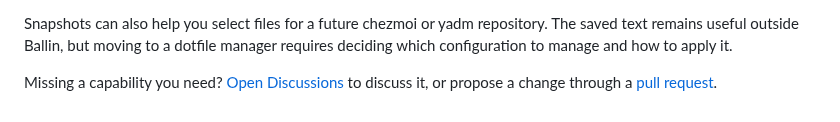
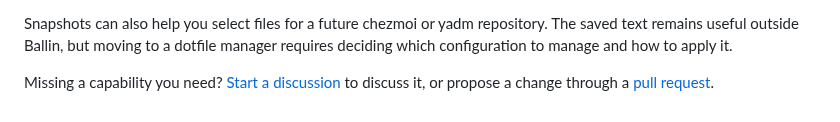
Before and after one commit to JBallin/ballin-scripts, a Markdown page: docs/choosing-ballin.md, the part around the change. Rendered like a GitHub page.

Commit message:
docs: Clarify the capability discussion invitation

```diff
--- a/docs/choosing-ballin.md
+++ b/docs/choosing-ballin.md
@@ -108,5 +108,5 @@ Snapshots can also help you select files for a future chezmoi or yadm repository
 The saved text remains useful outside Ballin, but moving to a dotfile manager
 requires deciding which configuration to manage and how to apply it.
 
-Missing a capability you need? [Open Discussions](https://github.com/JBallin/ballin-scripts/discussions)
+Missing a capability you need? [Start a discussion](https://github.com/JBallin/ballin-scripts/discussions)
 to discuss it, or propose a change through a [pull request](../CONTRIBUTING.md).
```
